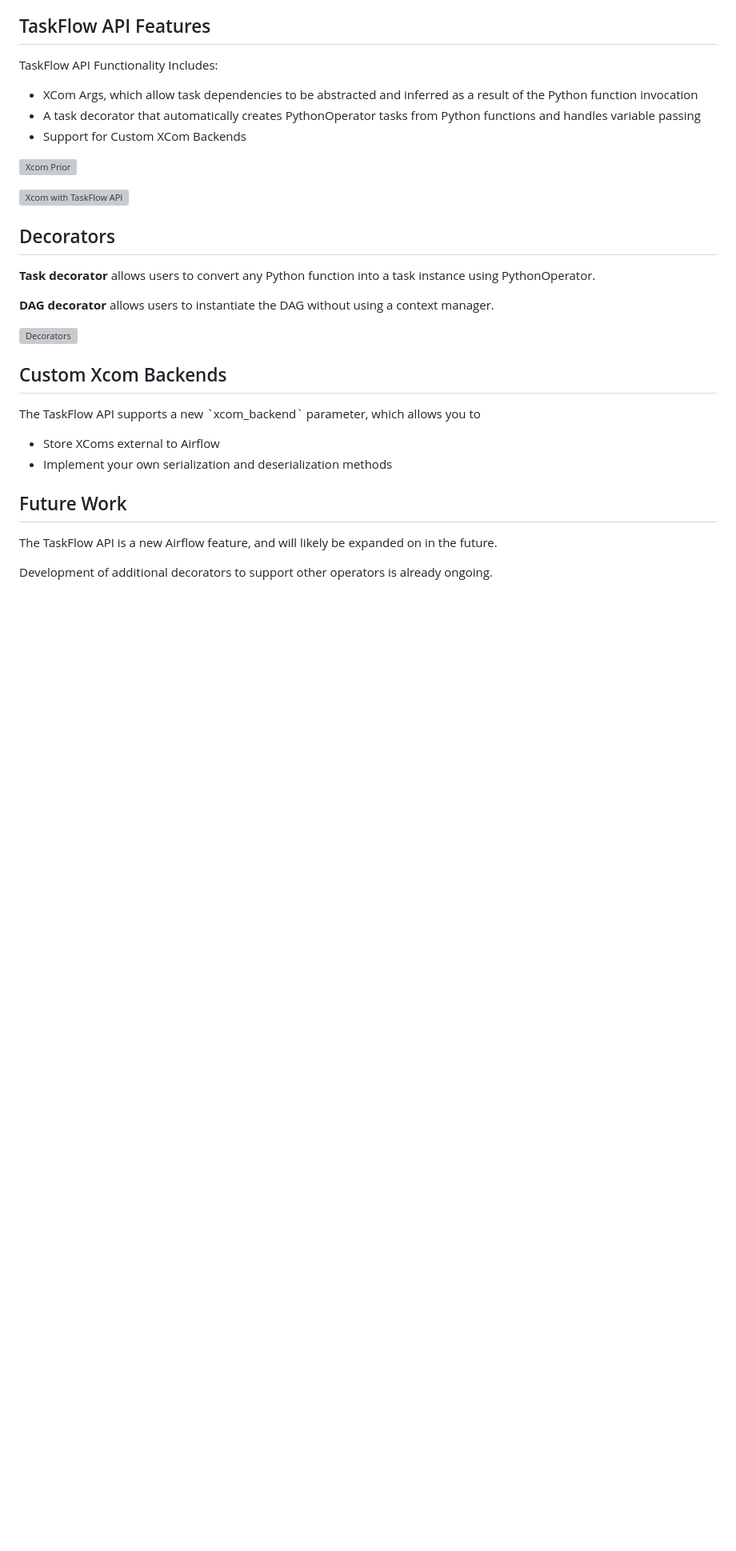
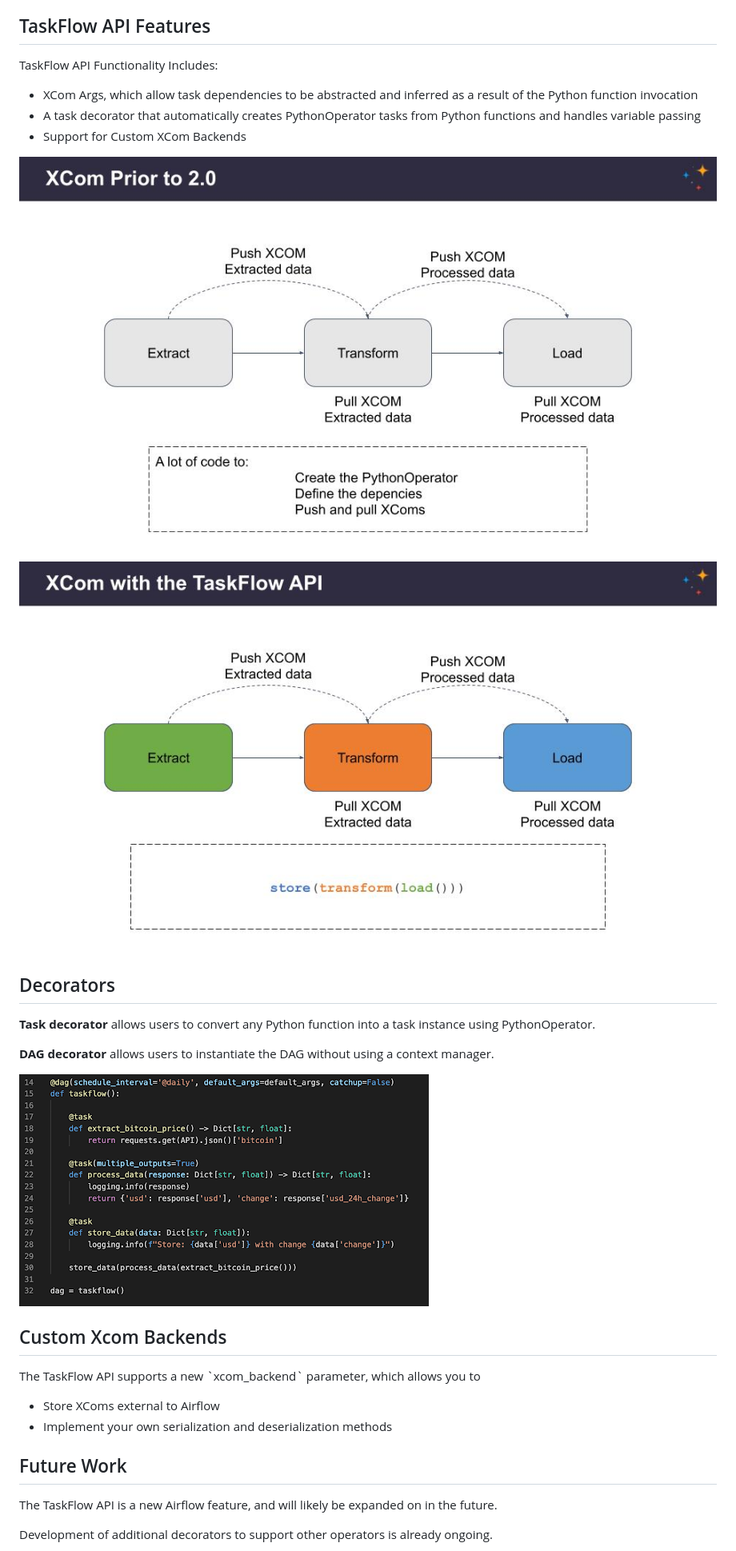
Before and after one commit to astronomer/astro-webinar-recaps, a Markdown page: posts/taskflow-api-in-airflow-2.0.md, the part around the change printed below. Shown: that part at 80% size. Rendered like a GitHub page; pictures changed too: assets/taskflow-api-1.jpg (added), assets/taskflow-api-2.jpg (added), assets/taskflow-api-3.png (added); blank space fills up the shorter version; grey boxes are pictures that could not be loaded.

Commit message:
add assets and iframe changes to taskflow api recap

```diff
--- a/posts/taskflow-api-in-airflow-2.0.md
+++ b/posts/taskflow-api-in-airflow-2.0.md
@@ -31,9 +30,9 @@ TaskFlow API Functionality Includes:
 * A task decorator that automatically creates PythonOperator tasks from Python functions and handles variable passing
 * Support for Custom XCom Backends
 
-![Xcom Prior](../assets/xcom.jpg)
+![Xcom Prior](../assets/taskflow-api-1.jpg)
 
-![Xcom with TaskFlow API](../assets/xcomwithtaskflow.jpg)
+![Xcom with TaskFlow API](../assets/taskflow-api-2.jpg)
 
 ## Decorators
 
@@ -41,7 +40,7 @@ TaskFlow API Functionality Includes:
 
 **DAG decorator** allows users to instantiate the DAG without using a context manager.
 
-![Decorators](../assets/decorators.png)
+![Decorators](../assets/taskflow-api-3.png)
 
 ## Custom Xcom Backends
 
```
Also changed, not shown: other parts of posts/taskflow-api-in-airflow-2.0.md (+1 -2 lines).
